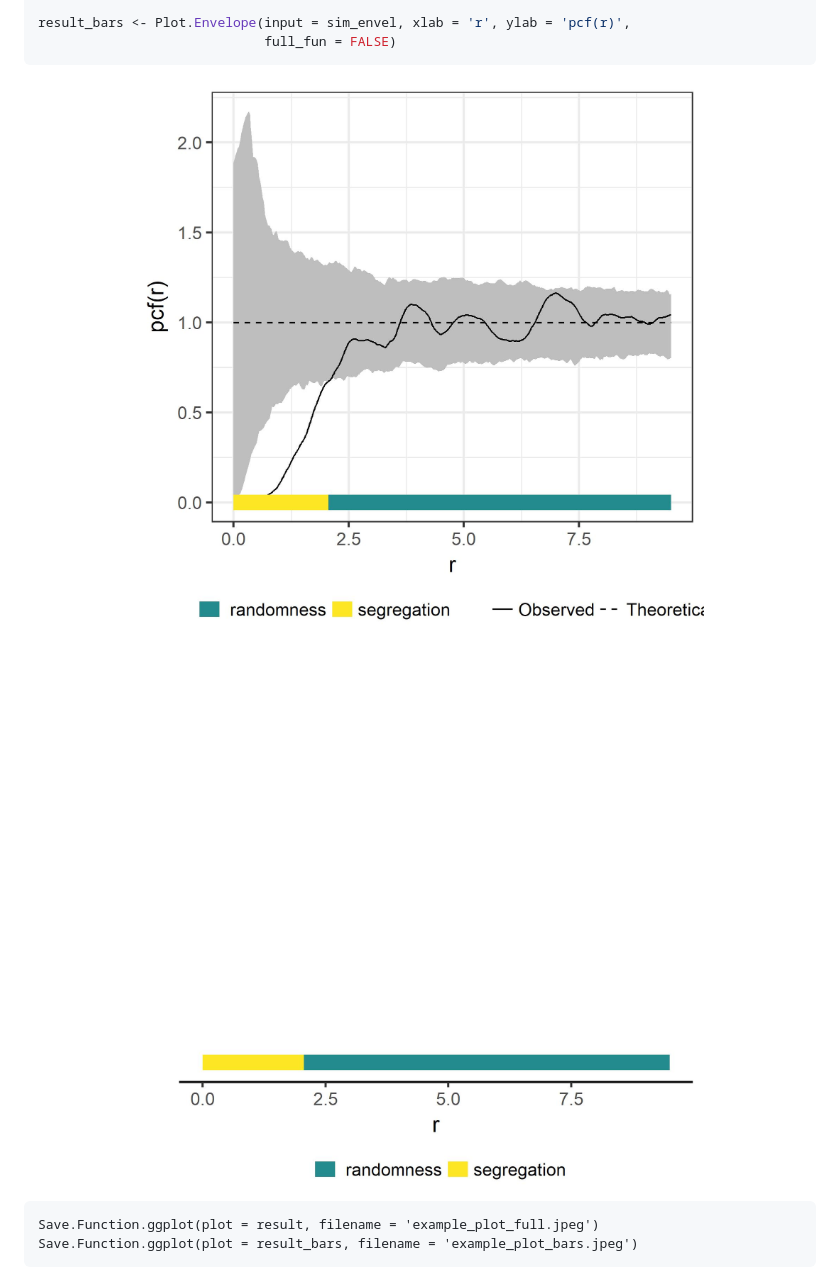
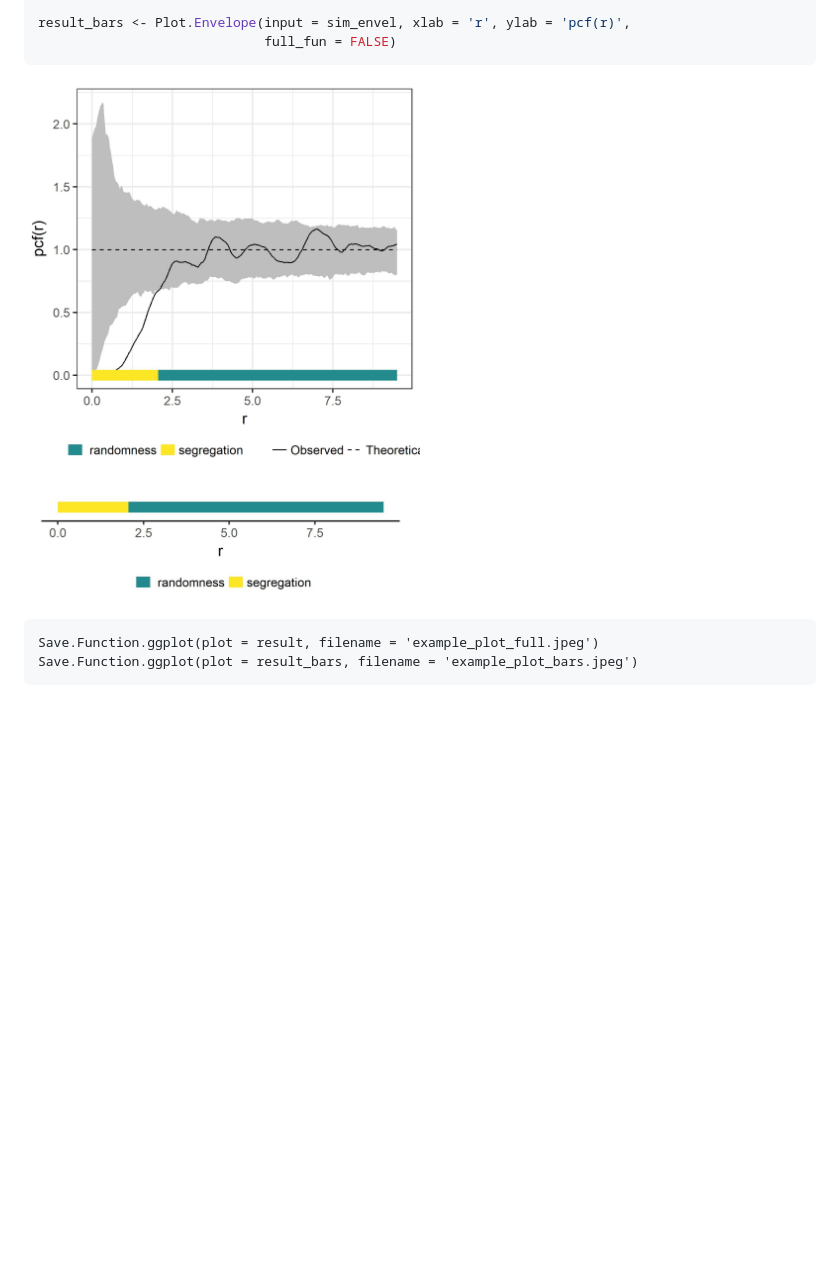
Before and after one commit to mhesselbarth/suppoRt, a Markdown page: README.md, the part around the change. GitHub-like rendering; pictures changed too: vignettes/example_plot_bars.jpeg; blank space fills up the shorter version.

Commit message:
Readme
Size of plots

````diff
--- a/README.md
+++ b/README.md
@@ -24,8 +24,8 @@ result_bars <- Plot.Envelope(input = sim_envel, xlab = 'r', ylab = 'pcf(r)',
                              full_fun = FALSE)
 ```
 
-<img src="vignettes/example_plot_full.jpeg"  width="100%" />
-<img src="vignettes/example_plot_bars.jpeg"  width="100%" />
+<img src="vignettes/example_plot_full.jpeg"  width="50%" />
+<img src="vignettes/example_plot_bars.jpeg"  width="50%" />
 
 ```
 Save.Function.ggplot(plot = result, filename = 'example_plot_full.jpeg')
````
Also changed, not shown: 1 other file.
